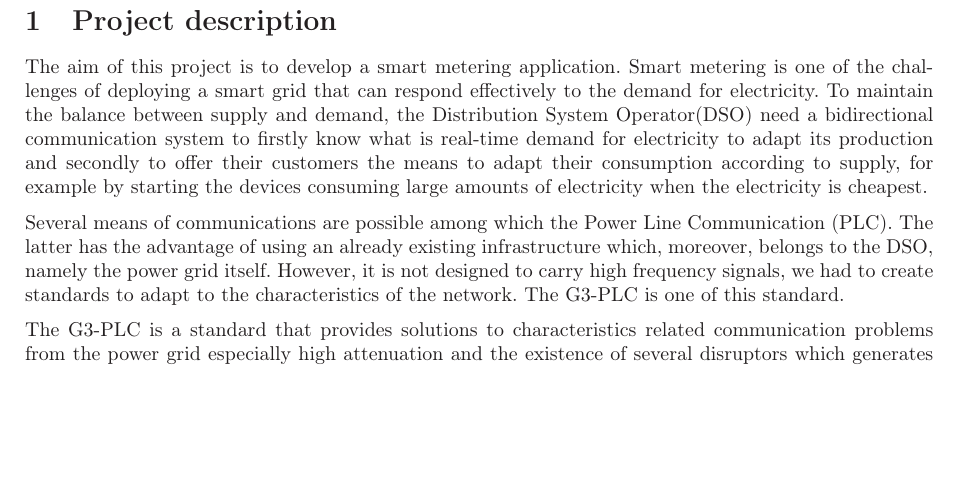
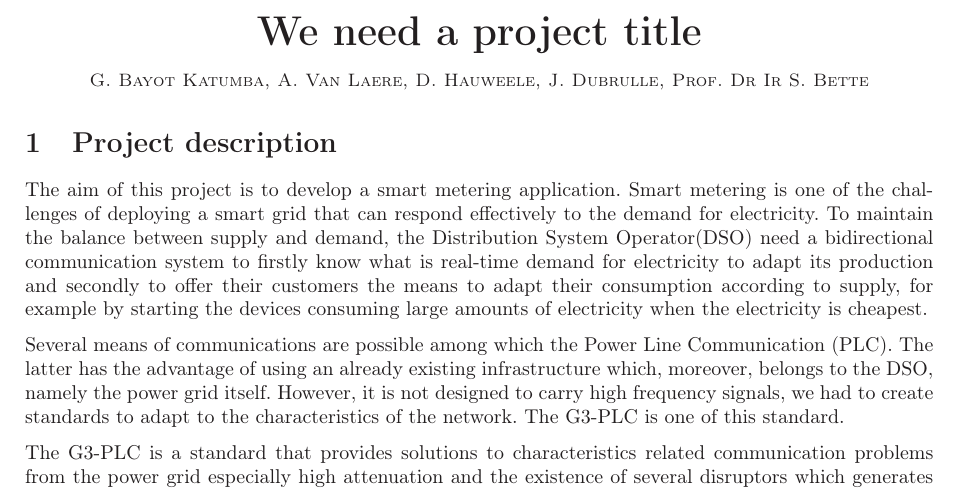
Before and after one commit to gawen947/wsplc-appl-letter, a LaTeX document (wsplc.tex): part of page 1 of 2, cut at the place of the change, the shorter picture padded with empty space. Compiled offline with LaTeX, dvips and Ghostscript.

Commit message:
Add title and authors.

```diff
--- a/wsplc.tex
+++ b/wsplc.tex
@@ -27,6 +28,10 @@
+\begin{center}
+  \huge\textbf{We need a project title}\\
+  \vspace{0.5em}
+  \small\textsc{G. Bayot Katumba, A. Van Laere, D. Hauweele, J. Dubrulle, Prof. Dr Ir S. Bette}
+\end{center}
+
 \section{Project description}
-
-%\TODO{find a project title}
 
 The aim of this project is to develop a smart metering
 application. Smart metering is one of the challenges of
```
Also changed, not shown: wsplc.tex (7 more changed lines).
